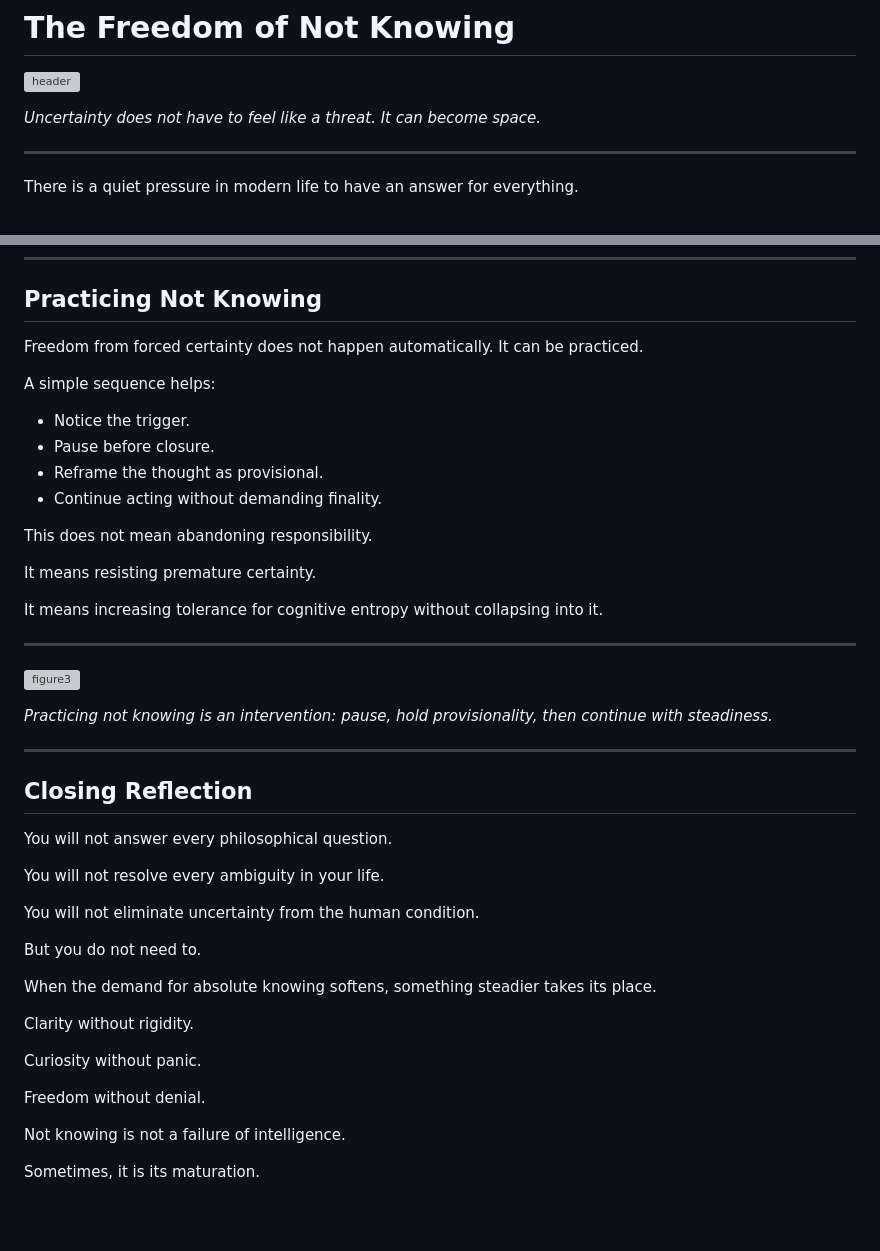
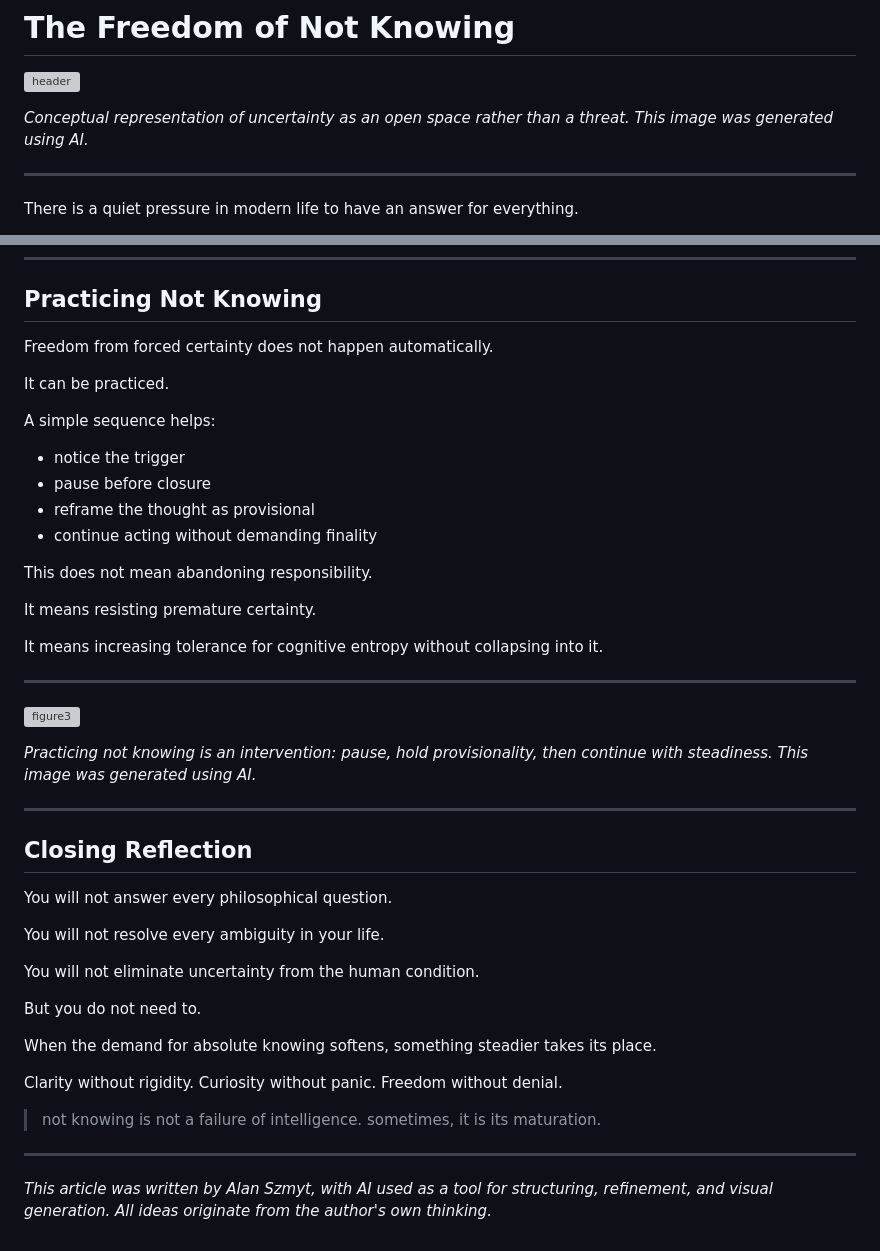
Before and after one commit to egohygiene/articles, a Markdown page: articles/2026-03-the-freedom-of-not-knowing/published.md, 2 parts joined by grey strips. Rendered like a GitHub page; blank space fills up the shorter version; grey boxes are pictures that could not be loaded.

Commit message:
Updated the freedom of not knowing article

```diff
--- a/articles/2026-03-the-freedom-of-not-knowing/published.md
+++ b/articles/2026-03-the-freedom-of-not-knowing/published.md
@@ -2,7 +2,12 @@
 
 ![header](assets/header.png)
 
-*Uncertainty does not have to feel like a threat. It can become space.*
+<!--
+ALT TEXT (Medium):
+Person standing in an open landscape beneath a sky with a large question mark formed in clouds
+-->
+
+*Conceptual representation of uncertainty as an open space rather than a threat. This image was generated using AI.*
 
 ---
 
@@ -120,14 +141,16 @@ Space to choose deliberately rather than reactively.
 
 ## Practicing Not Knowing
 
-Freedom from forced certainty does not happen automatically. It can be practiced.
+Freedom from forced certainty does not happen automatically.
+
+It can be practiced.
 
 A simple sequence helps:
 
-- Notice the trigger.
-- Pause before closure.
-- Reframe the thought as provisional.
-- Continue acting without demanding finality.
+* notice the trigger
+* pause before closure
+* reframe the thought as provisional
+* continue acting without demanding finality
 
 This does not mean abandoning responsibility.
 
@@ -139,7 +162,12 @@ It means increasing tolerance for cognitive entropy without collapsing into it.
 
 ![figure3](assets/figure3.png)
 
-*Practicing not knowing is an intervention: pause, hold provisionality, then continue with steadiness.*
+<!--
+ALT TEXT (Medium):
+Step-by-step process diagram showing trigger, pause, reframe, and continue
+-->
+
+*Practicing not knowing is an intervention: pause, hold provisionality, then continue with steadiness. This image was generated using AI.*
 
 ---
 
@@ -156,11 +184,12 @@ But you do not need to.
 When the demand for absolute knowing softens, something steadier takes its place.
 
 Clarity without rigidity.
-
 Curiosity without panic.
-
 Freedom without denial.
 
-Not knowing is not a failure of intelligence.
+> not knowing is not a failure of intelligence.
+> sometimes, it is its maturation.
 
-Sometimes, it is its maturation.
+---
+
+*This article was written by Alan Szmyt, with AI used as a tool for structuring, refinement, and visual generation. All ideas originate from the author's own thinking.*
```
Also changed, not shown: other parts of articles/2026-03-the-freedom-of-not-knowing/published.md (+27 -11 lines).
